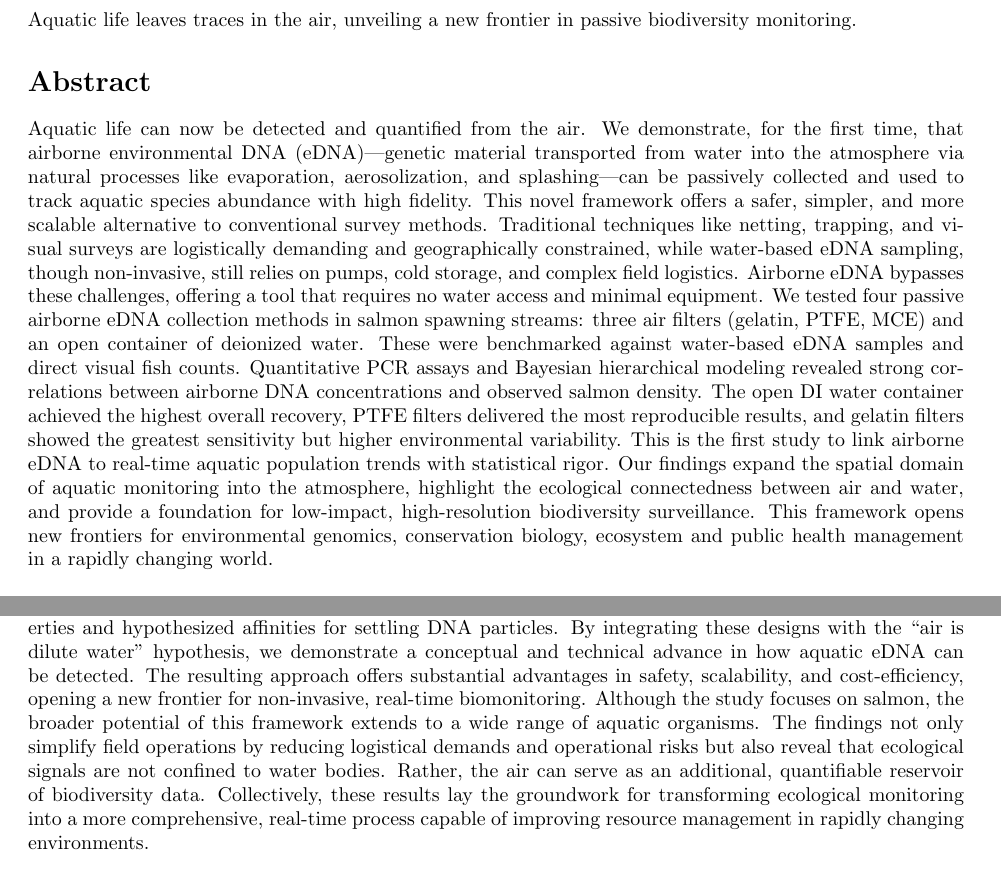
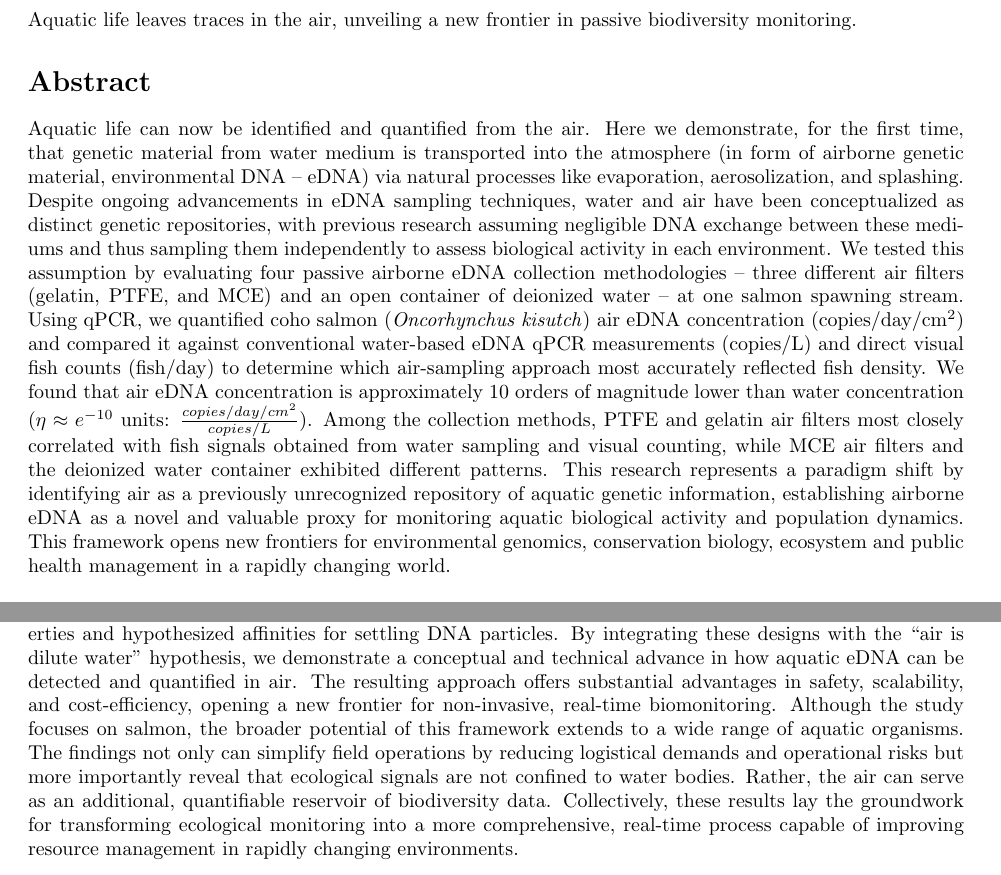
Before and after one commit to gledguri/Air-eDNA-quant, a LaTeX document (main.tex): two parts of pages 1 and 3 of 16, joined at a grey line, cut so that both start at the same text. Compiled offline with pdfLaTeX.

Commit message:
Updates from Overleaf

```diff
--- a/main.tex
+++ b/main.tex
@@ -36,7 +36,8 @@ Ryan P. Kelly$^1$}
 Aquatic life leaves traces in the air, unveiling a new frontier in passive biodiversity monitoring.
 
 \section*{Abstract}
-Aquatic life can now be detected and quantified from the air. We demonstrate, for the first time, that airborne environmental DNA (eDNA)—genetic material transported from water into the atmosphere via natural processes like evaporation, aerosolization, and splashing—can be passively collected and used to track aquatic species abundance with high fidelity. This novel framework offers a safer, simpler, and more scalable alternative to conventional survey methods. Traditional techniques like netting, trapping, and visual surveys are logistically demanding and geographically constrained, while water-based eDNA sampling, though non-invasive, still relies on pumps, cold storage, and complex field logistics. Airborne eDNA bypasses these challenges, offering a tool that requires no water access and minimal equipment. We tested four passive airborne eDNA collection methods in salmon spawning streams: three air filters (gelatin, PTFE, MCE) and an open container of deionized water. These were benchmarked against water-based eDNA samples and direct visual fish counts. Quantitative PCR assays and Bayesian hierarchical modeling revealed strong correlations between airborne DNA concentrations and observed salmon density. The open DI water container achieved the highest overall recovery, PTFE filters delivered the most reproducible results, and gelatin filters showed the greatest sensitivity but higher environmental variability. This is the first study to link airborne eDNA to real-time aquatic population trends with statistical rigor. Our findings expand the spatial domain of aquatic monitoring into the atmosphere, highlight the ecological connectedness between air and water, and provide a foundation for low-impact, high-resolution biodiversity surveillance. This framework opens new frontiers for environmental genomics, conservation biology, ecosystem and public health management in a rapidly changing world.\\
+Aquatic life can now be identified and quantified from the air. Here we demonstrate, for the first time, that genetic material from water medium is transported into the atmosphere (in form of airborne genetic material, environmental DNA -- eDNA) via natural processes like evaporation, aerosolization, and splashing. Despite ongoing advancements in eDNA sampling techniques, water and air have been conceptualized as distinct genetic repositories, with previous research assuming negligible DNA exchange between these mediums and thus sampling them independently to assess biological activity in each environment. We tested this assumption by evaluating four passive airborne eDNA collection methodologies -- three different air filters (gelatin, PTFE, and MCE) and an open container of deionized water -- at one salmon spawning stream. Using qPCR, we quantified coho salmon (\textit{Oncorhynchus kisutch}) air eDNA concentration (copies/day/cm$^2$) and compared it against conventional water-based eDNA qPCR measurements (copies/L) and direct visual fish counts (fish/day) to determine which air-sampling approach most accurately reflected fish density. We found that air eDNA concentration is approximately 10 orders of magnitude lower than water concentration ($\eta \approx e^{-10}$ units: $\frac{copies/day/cm^2}{copies/L}$). Among the collection methods, PTFE and gelatin air filters most closely correlated with fish signals obtained from water sampling and visual counting, while MCE air filters and the deionized water container exhibited different patterns. This research represents a paradigm shift by identifying air as a previously unrecognized repository of aquatic genetic information, establishing airborne eDNA as a novel and valuable proxy for monitoring aquatic biological activity and population dynamics. This framework opens new frontiers for environmental genomics, conservation biology, ecosystem and public health management in a rapidly changing world.\\
+
 
 \textbf{Keywords}: environmental DNA, Air eDNA, Passive Air Filtration, Aquatic Biomonitoring, Aerosolization, Evaporation, Non-invasive Sampling, Quantitative eDNA Analysis, Salmon, Environmental Genomics
 
@@ -51,7 +52,7 @@ Building on these technological advances, the current study introduces airborne
 
 Despite the promise of eDNA approaches, fundamental limitations persist in how aquatic biodiversity is monitored. Water-based eDNA methods, while effective, depend on logistically intensive protocols that restrict their use in remote, hazardous, or resource-limited settings (REF). These limitations have sparked interest in airborne eDNA as a novel frontier in aquatic monitoring. Airborne eDNA has recently emerged as a conceptually promising extension—one that could eliminate the need for pumps, water access, or complex sampling gear, and allow for simpler, passive, and scalable monitoring strategies (REF). However, this potential remains unrealized. To our knowledge, this is the first study to demonstrate that airborne eDNA can reliably detect aquatic organisms. We also establish, for the first time, a quantitative link between airborne DNA concentrations and underlying aquatic species abundance using statistical modeling. Together, these findings represent a conceptual leap, showing that aquatic life can be tracked through the air and that these signals quantitatively reflect real-world population trends. This opens the door to robust, real-time ecological inference from the atmosphere. In the absence of validated methods and models, the utility of airborne eDNA for aquatic systems has remained speculative. Addressing this gap is essential to develop a truly low-impact, scalable, and continuous monitoring framework capable of operating where conventional techniques fall short.
 
-The primary objective of this study is not merely to validate passive airborne sampling, but to introduce a novel framework for capturing aquatic eDNA from the air. By drawing on principles from airborne particulate filtration and repurposing materials commonly used in air microbiology, we systematically evaluated whether environmental DNA from aquatic systems can be collected passively through gravitational settling. We proposed and tested a set of complementary sampling materials, PTFE, gelatin, MCE filters, and an open container of water as a particle settlement collector; chosen for their distinct physical properties and hypothesized affinities for settling DNA particles. By integrating these designs with the “air is dilute water” hypothesis, we demonstrate a conceptual and technical advance in how aquatic eDNA can be detected. The resulting approach offers substantial advantages in safety, scalability, and cost-efficiency, opening a new frontier for non-invasive, real-time biomonitoring. Although the study focuses on salmon, the broader potential of this framework extends to a wide range of aquatic organisms. The findings not only simplify field operations by reducing logistical demands and operational risks but also reveal that ecological signals are not confined to water bodies. Rather, the air can serve as an additional, quantifiable reservoir of biodiversity data. Collectively, these results lay the groundwork for transforming ecological monitoring into a more comprehensive, real-time process capable of improving resource management in rapidly changing environments.
+The primary objective of this study is not merely to validate passive airborne sampling, but to introduce a novel framework for capturing aquatic eDNA from the air. By drawing on principles from airborne particulate filtration and repurposing materials commonly used in air microbiology, we systematically evaluated whether environmental DNA from aquatic systems can be collected passively through gravitational settling. We proposed and tested a set of complementary sampling materials, PTFE, gelatin, MCE filters, and an open container of water as a particle settlement collector; chosen for their distinct physical properties and hypothesized affinities for settling DNA particles. By integrating these designs with the “air is dilute water” hypothesis, we demonstrate a conceptual and technical advance in how aquatic eDNA can be detected and quantified in air. The resulting approach offers substantial advantages in safety, scalability, and cost-efficiency, opening a new frontier for non-invasive, real-time biomonitoring. Although the study focuses on salmon, the broader potential of this framework extends to a wide range of aquatic organisms. The findings not only can simplify field operations by reducing logistical demands and operational risks but more importantly reveal that ecological signals are not confined to water bodies. Rather, the air can serve as an additional, quantifiable reservoir of biodiversity data. Collectively, these results lay the groundwork for transforming ecological monitoring into a more comprehensive, real-time process capable of improving resource management in rapidly changing environments.
 
 \begin{figure}[tbhp]
 \centering
```
